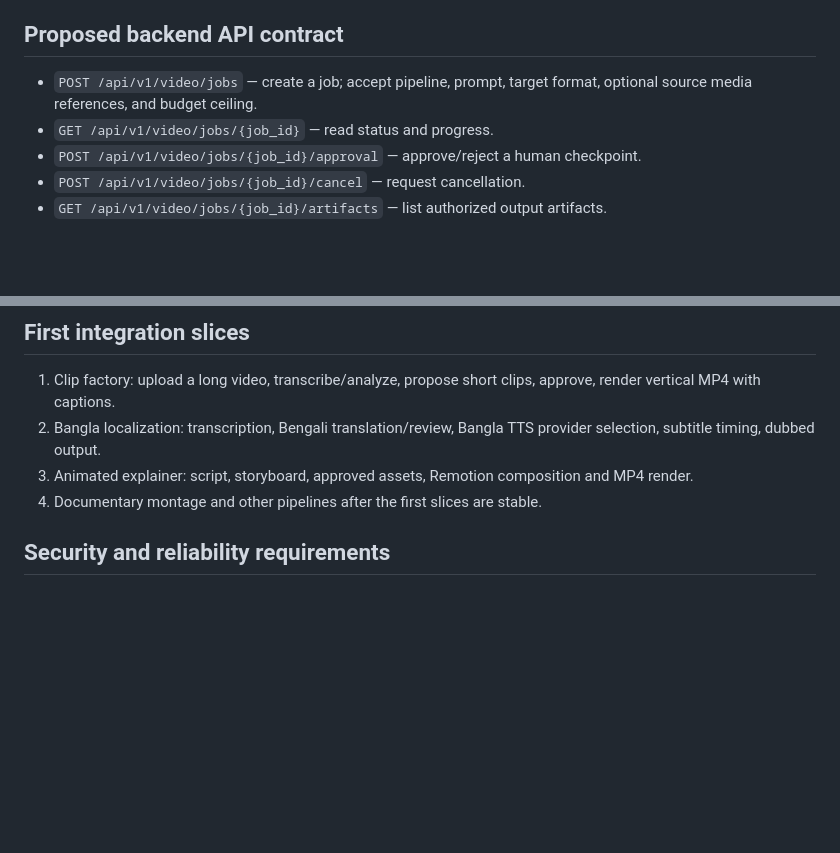
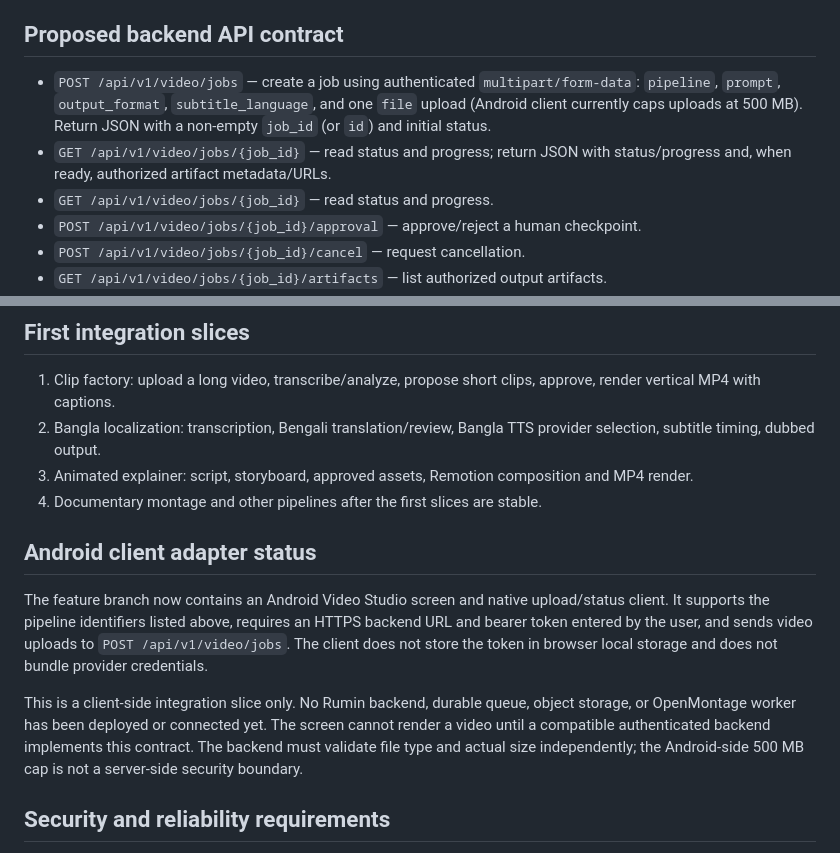
Before and after one commit to viralsadmix-sudo/Rumin-AI-3.0., a Markdown page: docs/OPENMONTAGE_INTEGRATION.md, 2 parts joined by grey strips. Rendered like a GitHub page; blank space fills up the shorter version.

Commit message:
Document Video Studio multipart API adapter contract

```diff
--- a/docs/OPENMONTAGE_INTEGRATION.md
+++ b/docs/OPENMONTAGE_INTEGRATION.md
@@ -35,7 +35,8 @@ Proposed request path:
 
 ## Proposed backend API contract
 
-- `POST /api/v1/video/jobs` — create a job; accept pipeline, prompt, target format, optional source media references, and budget ceiling.
+- `POST /api/v1/video/jobs` — create a job using authenticated `multipart/form-data`: `pipeline`, `prompt`, `output_format`, `subtitle_language`, and one `file` upload (Android client currently caps uploads at 500 MB). Return JSON with a non-empty `job_id` (or `id`) and initial status.
+- `GET /api/v1/video/jobs/{job_id}` — read status and progress; return JSON with status/progress and, when ready, authorized artifact metadata/URLs.
 - `GET /api/v1/video/jobs/{job_id}` — read status and progress.
 - `POST /api/v1/video/jobs/{job_id}/approval` — approve/reject a human checkpoint.
 - `POST /api/v1/video/jobs/{job_id}/cancel` — request cancellation.
@@ -50,6 +51,12 @@ The API must not expose arbitrary shell commands, filesystem paths, provider cre
 2. Bangla localization: transcription, Bengali translation/review, Bangla TTS provider selection, subtitle timing, dubbed output.
 3. Animated explainer: script, storyboard, approved assets, Remotion composition and MP4 render.
 4. Documentary montage and other pipelines after the first slices are stable.
+
+## Android client adapter status
+
+The feature branch now contains an Android Video Studio screen and native upload/status client. It supports the pipeline identifiers listed above, requires an HTTPS backend URL and bearer token entered by the user, and sends video uploads to `POST /api/v1/video/jobs`. The client does not store the token in browser local storage and does not bundle provider credentials.
+
+This is a client-side integration slice only. No Rumin backend, durable queue, object storage, or OpenMontage worker has been deployed or connected yet. The screen cannot render a video until a compatible authenticated backend implements this contract. The backend must validate file type and actual size independently; the Android-side 500 MB cap is not a server-side security boundary.
 
 ## Security and reliability requirements
 
```
